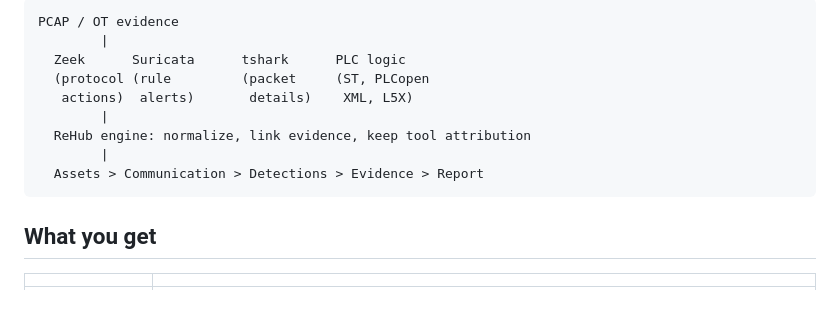
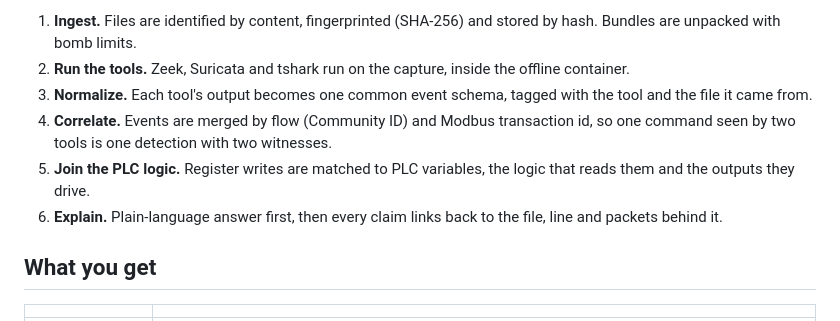
Before and after one commit to Ani07-05/rehub-engine, a Markdown page: README.md, the part around one of its changes. GitHub-like rendering.

Commit message:
docs: clearer README how-it-works

````diff
--- a/README.md
+++ b/README.md
@@ -22,14 +33,11 @@ Status: work in progress, aimed at Black Hat Arsenal. Engine, CLI, web UI, repor
 ```
-PCAP / OT evidence
-        |
-  Zeek      Suricata      tshark      PLC logic
-  (protocol (rule         (packet     (ST, PLCopen
-   actions)  alerts)       details)    XML, L5X)
-        |
-  ReHub engine: normalize, link evidence, keep tool attribution
-        |
-  Assets > Communication > Detections > Evidence > Report
-```
+
+1. **Ingest.** Files are identified by content, fingerprinted (SHA-256) and stored by hash. Bundles are unpacked with bomb limits.
+2. **Run the tools.** Zeek, Suricata and tshark run on the capture, inside the offline container.
+3. **Normalize.** Each tool's output becomes one common event schema, tagged with the tool and the file it came from.
+4. **Correlate.** Events are merged by flow (Community ID) and Modbus transaction id, so one command seen by two tools is one detection with two witnesses.
+5. **Join the PLC logic.** Register writes are matched to PLC variables, the logic that reads them and the outputs they drive.
+6. **Explain.** Plain-language answer first, then every claim links back to the file, line and packets behind it.
 
 ## What you get
 
````
Also changed, not shown: other parts of README.md (+11 -0 lines).
